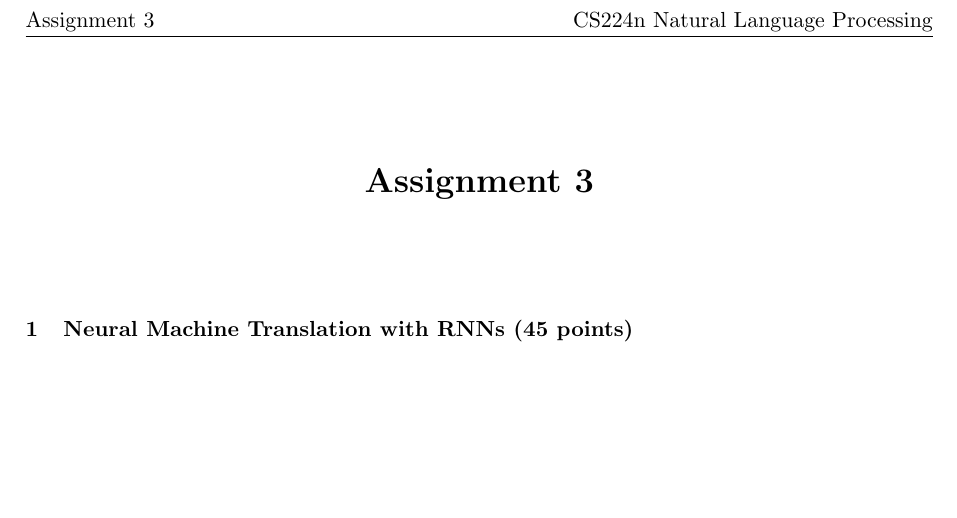
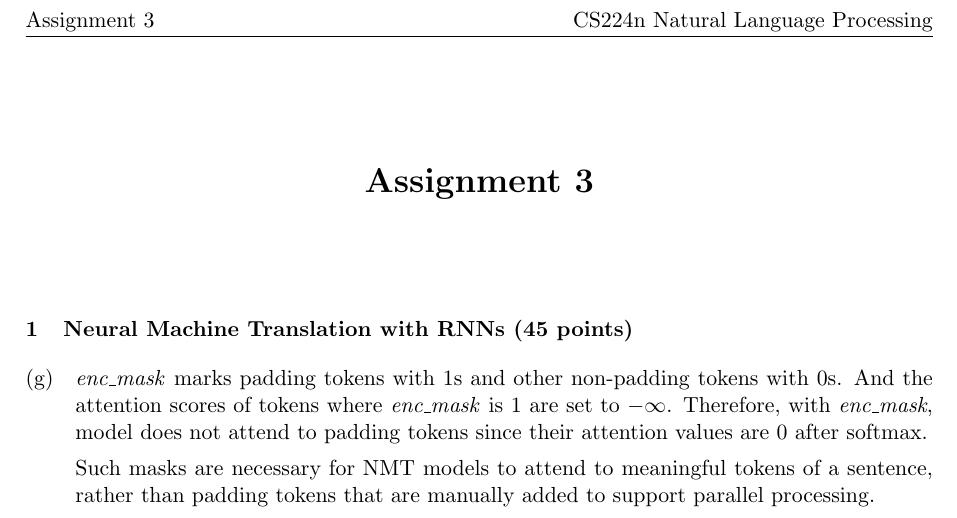
Before and after one commit to vwOvOwv/CS224n-Natural-Language-Processing-2024-Spring-Assignment, a LaTeX problem sheet (assignment3/writing/main.tex): part of the page, cut so that both start at the same text, the shorter picture padded with empty space. Compiled offline with pdfLaTeX.

Commit message:
feat: add tex scripts

```diff
--- a/assignment3/writing/main.tex
+++ b/assignment3/writing/main.tex
@@ -33,7 +33,13 @@
 
 \maketitle
 \section{Neural Machine Translation with RNNs (45 points)}
-\begin{enumerate}[label=(\alph*), left=0pt, labelsep=1em, itemsep=1em]
-    \item
+\begin{enumerate}[label=(g), left=0pt, labelsep=1em, itemsep=1em]
+    \item \textit{enc\_mask} marks padding tokens with 1s and other non-padding tokens
+    with 0s. And the attention scores of tokens where \textit{enc\_mask} is 1 are set
+    to $-\infty$. Therefore, with \textit{enc\_mask}, model does not attend to padding tokens
+    since their attention values are 0 after softmax.
+
+    Such masks are necessary for NMT models to attend to meaningful tokens of a sentence, rather
+    than padding tokens that are manually added to support parallel processing.
 \end{enumerate}
 \end{document}
```
